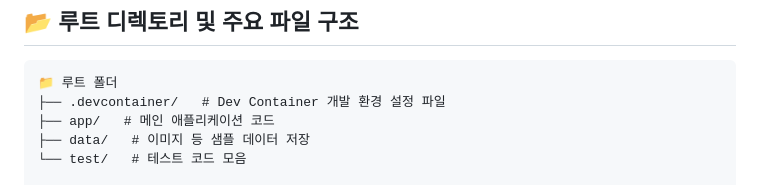
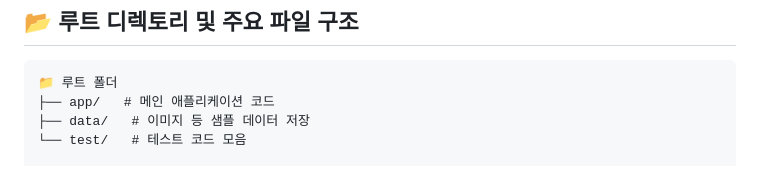
Before and after one commit to Rotem-Third-Project/Battlefield-object-recognition-learning-model, a Markdown page: README.md, the part around the change. Drawn GitHub-style.

Commit message:
📦 프로젝트 구조 업데이트 (bot)

````diff
--- a/README.md
+++ b/README.md
@@ -12,7 +12,6 @@ code . --reuse-window
 <!-- STRUCTURE-START -->
 ```
 📁 루트 폴더
-├── .devcontainer/   # Dev Container 개발 환경 설정 파일
 ├── app/   # 메인 애플리케이션 코드
 ├── data/   # 이미지 등 샘플 데이터 저장
 └── test/   # 테스트 코드 모음
````
